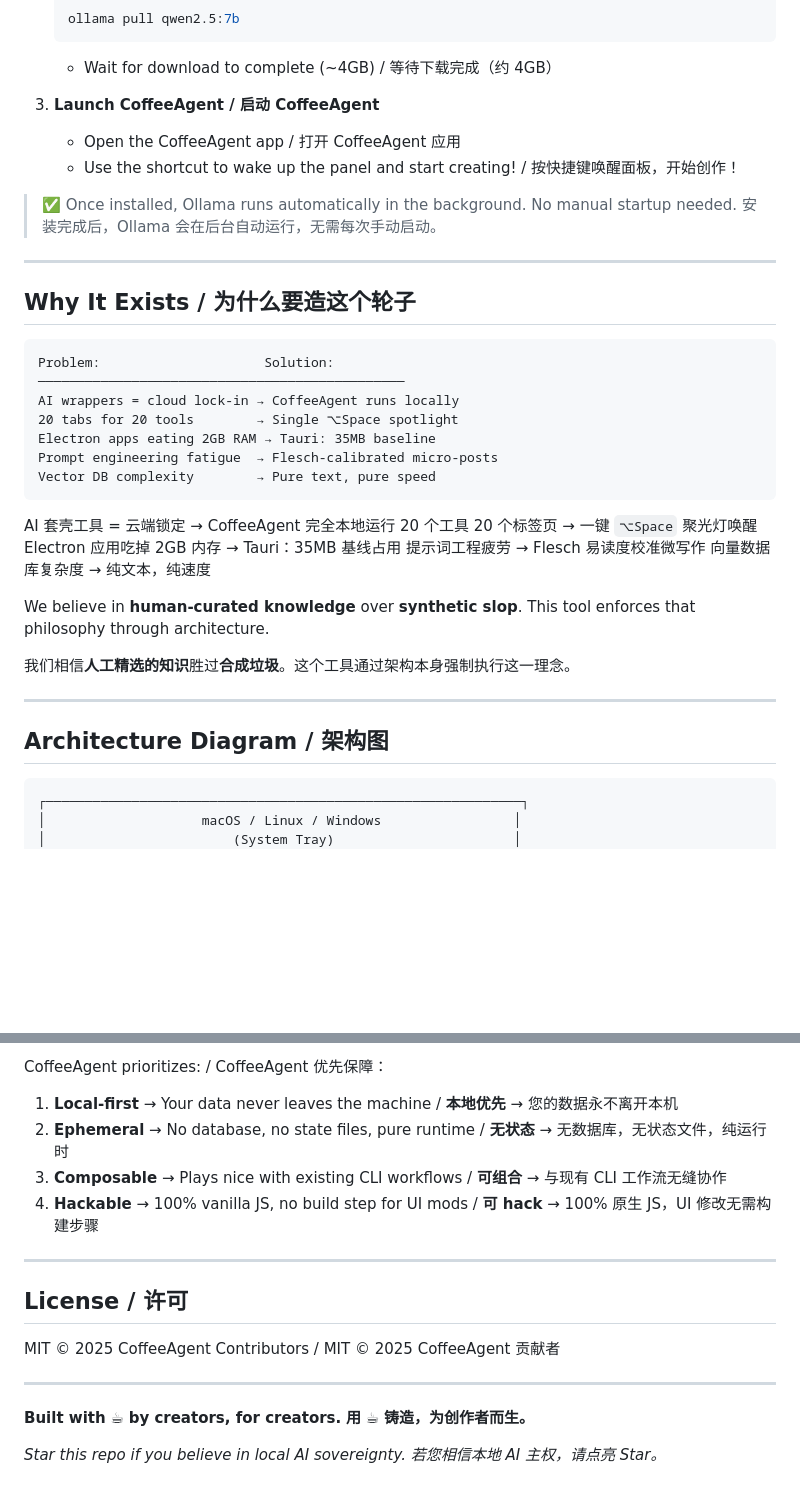
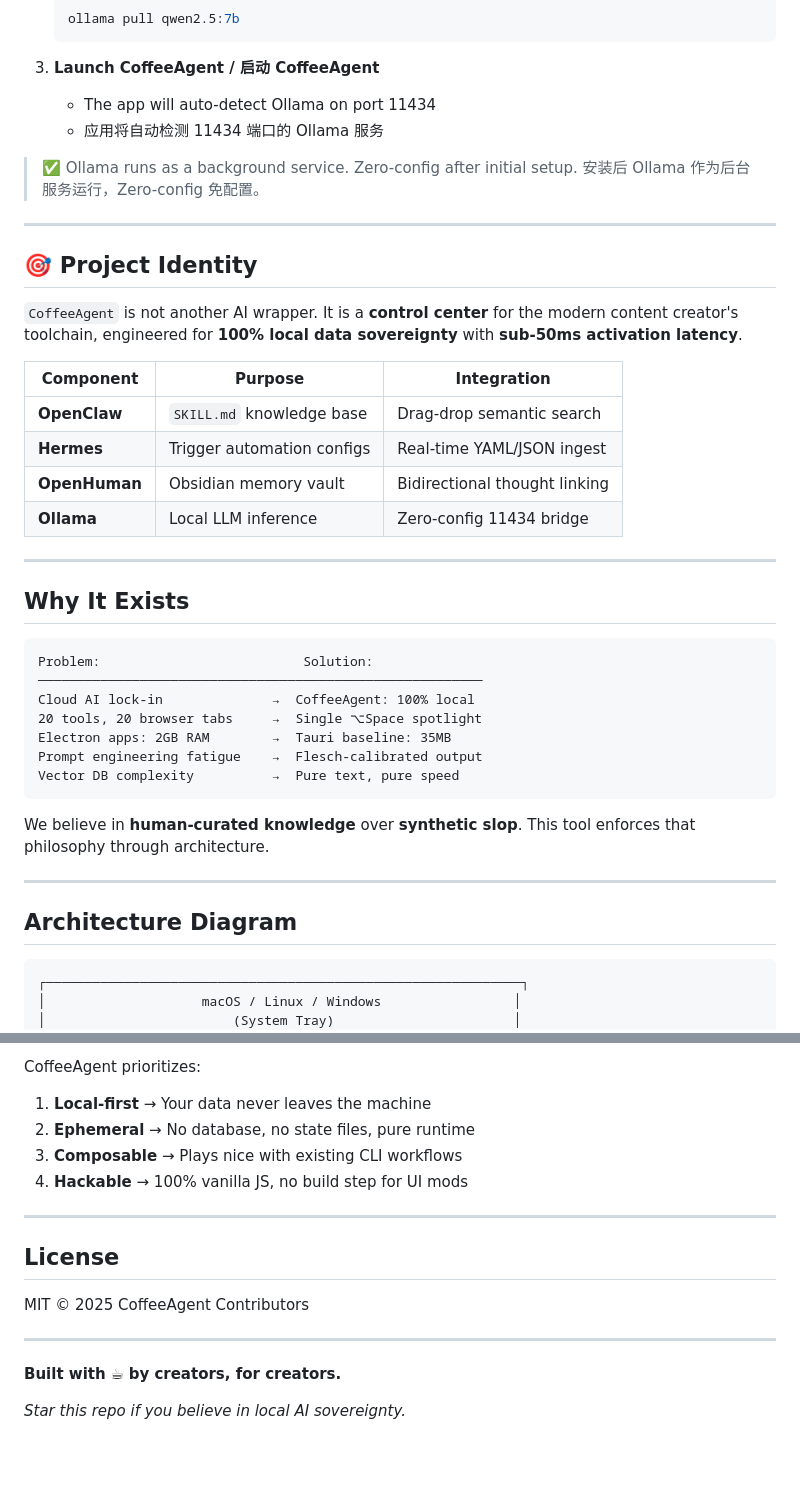
Before and after one commit to coffee-notes/CoffeeAgent, a Markdown page: README.md, 2 parts joined by grey strips. GitHub-like rendering; blank space fills up the shorter version.

````diff
--- a/README.md
+++ b/README.md
@@ -120,42 +78,46 @@ CoffeeAgent 依靠本地大模型 Ollama 运行，无需联网，保护隐私。
    ```bash
    ollama pull qwen2.5:7b
    ```
-   - Wait for download to complete (~4GB) / 等待下载完成（约 4GB）
 
 3. **Launch CoffeeAgent / 启动 CoffeeAgent**
-   - Open the CoffeeAgent app / 打开 CoffeeAgent 应用
-   - Use the shortcut to wake up the panel and start creating! / 按快捷键唤醒面板，开始创作！
+   - The app will auto-detect Ollama on port 11434
+   - 应用将自动检测 11434 端口的 Ollama 服务
 
-> ✅ Once installed, Ollama runs automatically in the background. No manual startup needed.
-> 安装完成后，Ollama 会在后台自动运行，无需每次手动启动。
+> ✅ Ollama runs as a background service. Zero-config after initial setup.
+> 安装后 Ollama 作为后台服务运行，Zero-config 免配置。
 
 ---
 
-## Why It Exists / 为什么要造这个轮子
+## 🎯 Project Identity
+
+`CoffeeAgent` is not another AI wrapper. It is a **control center** for the modern content creator's toolchain, engineered for **100% local data sovereignty** with **sub-50ms activation latency**.
+
+| Component | Purpose | Integration |
+|-----------|---------|-------------|
+| **OpenClaw** | `SKILL.md` knowledge base | Drag-drop semantic search |
+| **Hermes** | Trigger automation configs | Real-time YAML/JSON ingest |
+| **OpenHuman** | Obsidian memory vault | Bidirectional thought linking |
+| **Ollama** | Local LLM inference | Zero-config 11434 bridge |
+
+---
+
+## Why It Exists
 
 ```
-Problem:                     Solution:
-───────────────────────────────────────────────
-AI wrappers = cloud lock-in → CoffeeAgent runs locally
-20 tabs for 20 tools        → Single ⌥Space spotlight
-Electron apps eating 2GB RAM → Tauri: 35MB baseline
-Prompt engineering fatigue  → Flesch-calibrated micro-posts
-Vector DB complexity        → Pure text, pure speed
+Problem:                          Solution:
+─────────────────────────────────────────────────────────
+Cloud AI lock-in              →  CoffeeAgent: 100% local
+20 tools, 20 browser tabs     →  Single ⌥Space spotlight
+Electron apps: 2GB RAM        →  Tauri baseline: 35MB
+Prompt engineering fatigue    →  Flesch-calibrated output
+Vector DB complexity          →  Pure text, pure speed
 ```
-
-AI 套壳工具 = 云端锁定 → CoffeeAgent 完全本地运行
-20 个工具 20 个标签页 → 一键 `⌥Space` 聚光灯唤醒
-Electron 应用吃掉 2GB 内存 → Tauri：35MB 基线占用
-提示词工程疲劳 → Flesch 易读度校准微写作
-向量数据库复杂度 → 纯文本，纯速度
 
 We believe in **human-curated knowledge** over **synthetic slop**. This tool enforces that philosophy through architecture.
 
-我们相信**人工精选的知识**胜过**合成垃圾**。这个工具通过架构本身强制执行这一理念。
-
 ---
 
-## Architecture Diagram / 架构图
+## Architecture Diagram
 
 ```
 ┌─────────────────────────────────────────────────────────────┐
@@ -279,21 +228,18 @@ fetch("http://127.0.0.1:11434/api/generate", {
 
-CoffeeAgent prioritizes: / CoffeeAgent 优先保障：
-
-1. **Local-first** → Your data never leaves the machine / **本地优先** → 您的数据永不离开本机
-2. **Ephemeral** → No database, no state files, pure runtime / **无状态** → 无数据库，无状态文件，纯运行时
-3. **Composable** → Plays nice with existing CLI workflows / **可组合** → 与现有 CLI 工作流无缝协作
-4. **Hackable** → 100% vanilla JS, no build step for UI mods / **可 hack** → 100% 原生 JS，UI 修改无需构建步骤
+CoffeeAgent prioritizes:
+1. **Local-first** → Your data never leaves the machine
+2. **Ephemeral** → No database, no state files, pure runtime
+3. **Composable** → Plays nice with existing CLI workflows
+4. **Hackable** → 100% vanilla JS, no build step for UI mods
 
 ---
 
-## License / 许可
+## License
 
-MIT © 2025 CoffeeAgent Contributors / MIT © 2025 CoffeeAgent 贡献者
+MIT © 2025 CoffeeAgent Contributors
 
 ---
 
 **Built with** ☕ **by creators, for creators.**
-**用** ☕ **铸造，为创作者而生。**
 
 *Star this repo if you believe in local AI sovereignty.*
-*若您相信本地 AI 主权，请点亮 Star。*
````
Also changed, not shown: other parts of README.md (+56 -111 lines).
